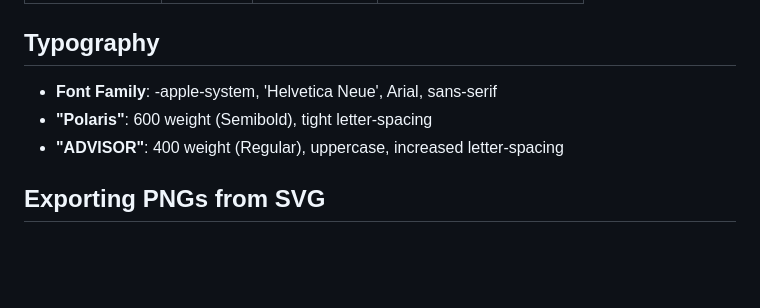
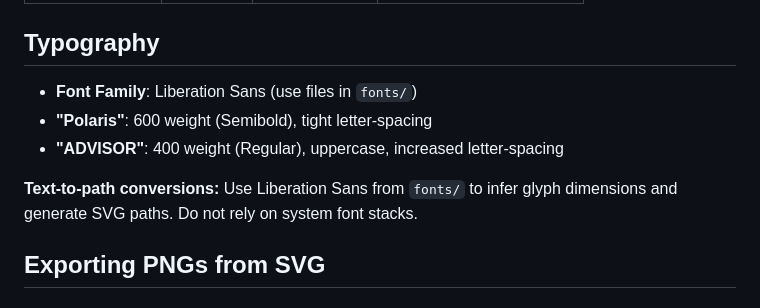
Before and after one commit to polarisadvisor/polarisadvisor, a Markdown page: assets/brand-kit/README.md, the part around the change. GitHub-like rendering; blank space fills up the shorter version.

Commit message:
Update font requirements.

```diff
--- a/assets/brand-kit/README.md
+++ b/assets/brand-kit/README.md
@@ -59,9 +59,11 @@ Located in `/logos/`:
 
 ## Typography
 
-- **Font Family**: -apple-system, 'Helvetica Neue', Arial, sans-serif
+- **Font Family**: Liberation Sans (use files in `fonts/`)
 - **"Polaris"**: 600 weight (Semibold), tight letter-spacing
 - **"ADVISOR"**: 400 weight (Regular), uppercase, increased letter-spacing
+
+**Text-to-path conversions:** Use Liberation Sans from `fonts/` to infer glyph dimensions and generate SVG paths. Do not rely on system font stacks.
 
 ## Exporting PNGs from SVG
 
```
